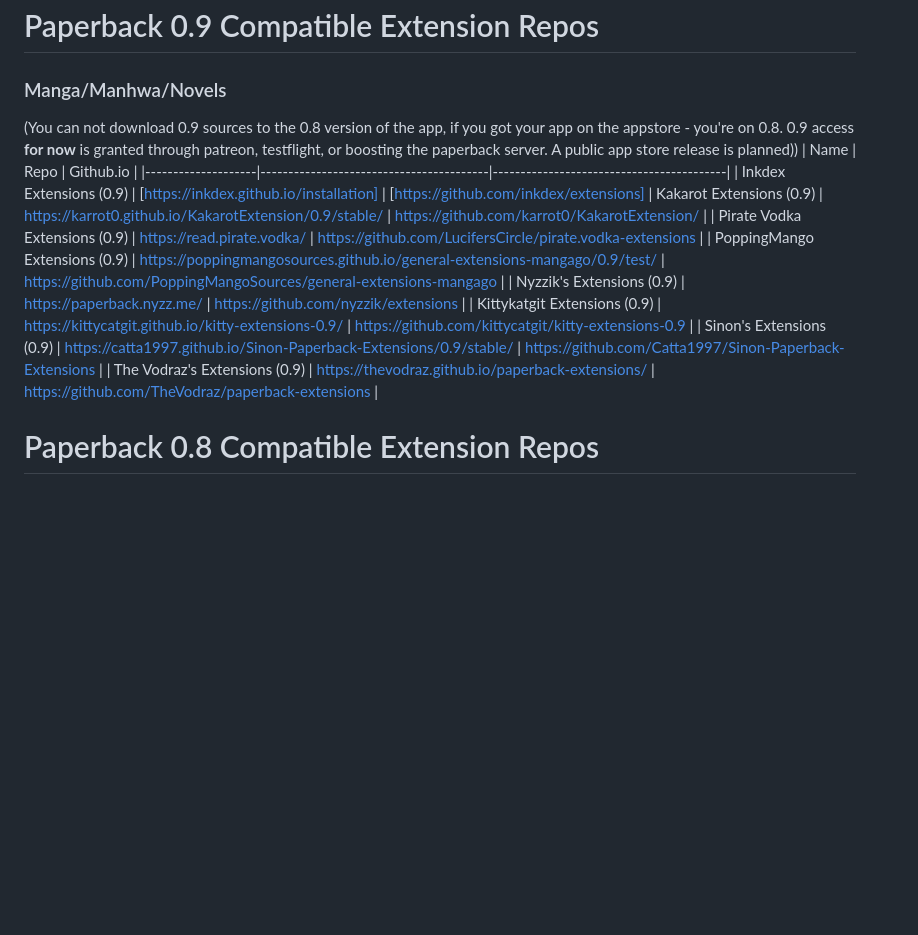
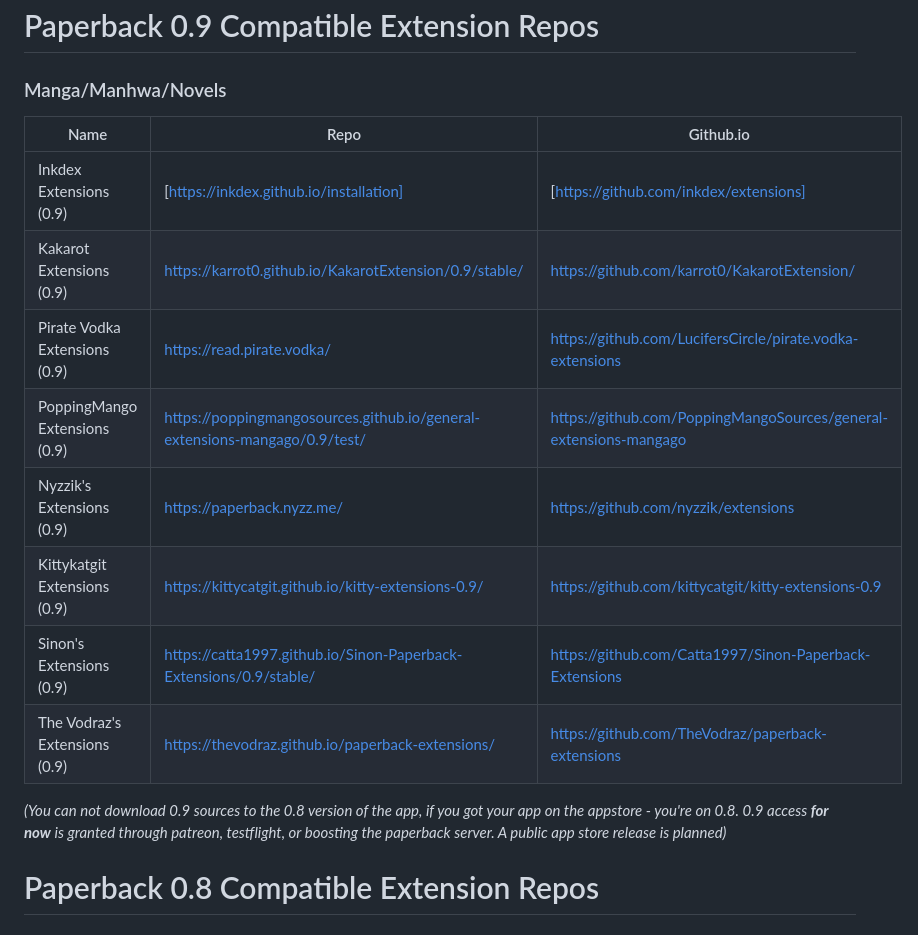
Before and after one commit to PaperbackExtensionRepo/Paperback-Extension-Repo-Compilation-List, a Markdown page: README.md, the part around the change. GitHub-like rendering; blank space fills up the shorter version.

```diff
--- a/README.md
+++ b/README.md
@@ -5,7 +5,6 @@ The serves as a unified repository for all 3rd party extensions / sources for Pa
 
 # Paperback 0.9 Compatible Extension Repos
 ### Manga/Manhwa/Novels
-(You can not download 0.9 sources to the 0.8 version of the app, if you got your app on the appstore - you're on 0.8. 0.9 access **for now** is granted through patreon, testflight, or boosting the paperback server. A public app store release is planned))
 | Name               | Repo                               | Github.io                                     |
 |--------------------|-----------------------------------------|------------------------------------------|
 | Inkdex Extensions (0.9) | [https://inkdex.github.io/installation] | [https://github.com/inkdex/extensions]
@@ -16,6 +15,8 @@ The serves as a unified repository for all 3rd party extensions / sources for Pa
 | Kittykatgit Extensions (0.9) | https://kittycatgit.github.io/kitty-extensions-0.9/ | https://github.com/kittycatgit/kitty-extensions-0.9 |
 | Sinon's Extensions (0.9) | https://catta1997.github.io/Sinon-Paperback-Extensions/0.9/stable/ | https://github.com/Catta1997/Sinon-Paperback-Extensions |
 | The Vodraz's Extensions (0.9) | https://thevodraz.github.io/paperback-extensions/ | https://github.com/TheVodraz/paperback-extensions |
+
+*(You can not download 0.9 sources to the 0.8 version of the app, if you got your app on the appstore - you're on 0.8. 0.9 access **for now** is granted through patreon, testflight, or boosting the paperback server. A public app store release is planned)*
 
 # Paperback 0.8 Compatible Extension Repos
 ### Manga/Manhwa/Manhua
```
